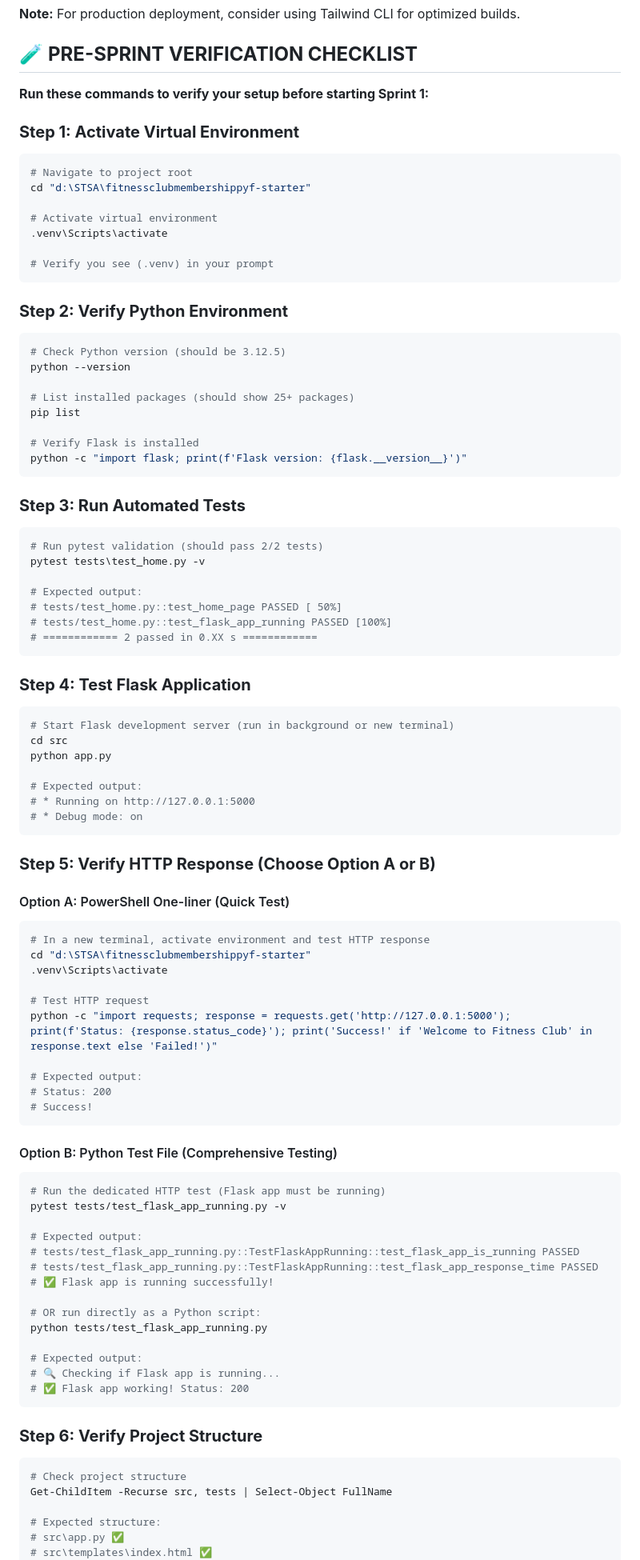
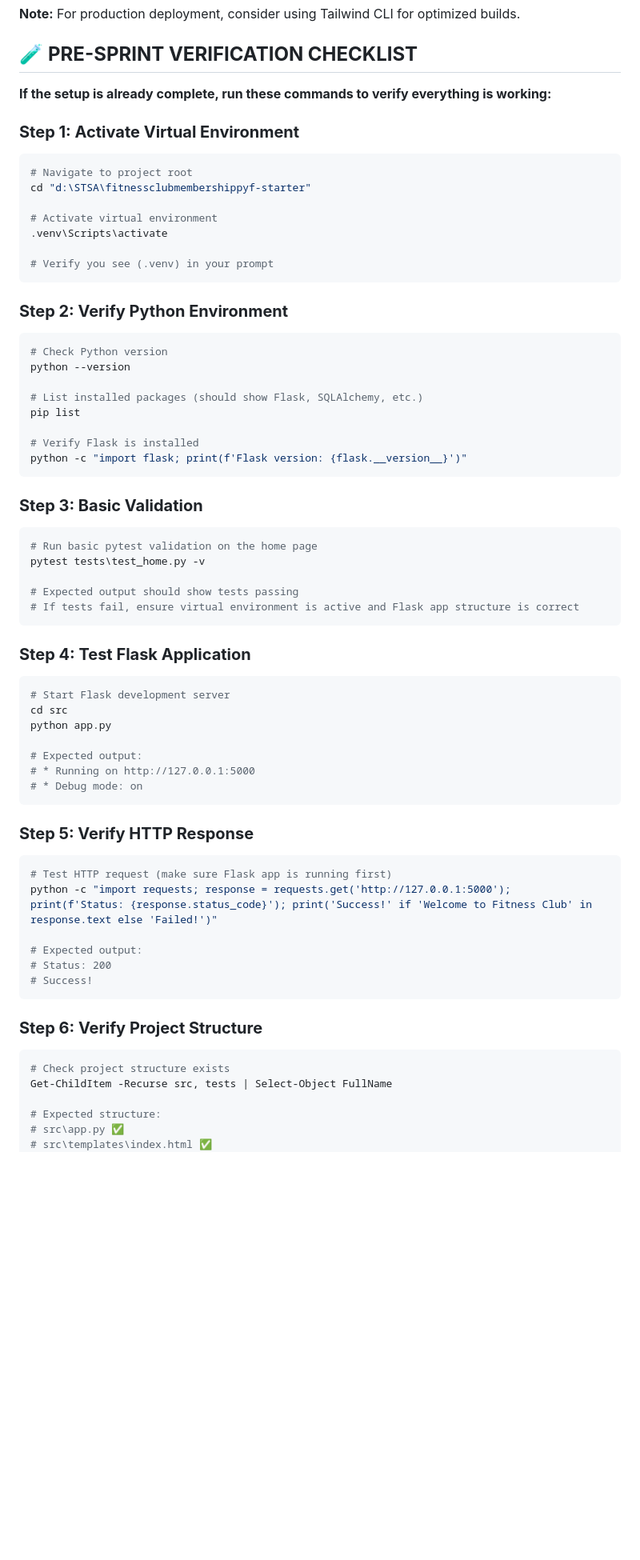
Before and after one commit to Swamy-s-Tech-Skills-Academy/fitnessclubmembershippyf-starter, a Markdown page: prompts/2_Pre-Sprint-Setup.md, the part around one of its changes. Shown at 80% size. GitHub-like rendering; blank space fills up the shorter version.

Commit message:
Update Pre-Sprint Setup documentation: enhance verification steps, clarify completion checks, and streamline setup instructions for improved usability.

````diff
--- a/prompts/2_Pre-Sprint-Setup.md
+++ b/prompts/2_Pre-Sprint-Setup.md
@@ -221,7 +237,7 @@ EOF
 
 ## 🧪 **PRE-SPRINT VERIFICATION CHECKLIST**
 
-**Run these commands to verify your setup before starting Sprint 1:**
+**If the setup is already complete, run these commands to verify everything is working:**
 
 ### **Step 1: Activate Virtual Environment**
 
@@ -238,32 +254,30 @@ cd "d:\STSA\fitnessclubmembershippyf-starter"
 ### **Step 2: Verify Python Environment**
 
 ```bash
-# Check Python version (should be 3.12.5)
+# Check Python version
 python --version
 
-# List installed packages (should show 25+ packages)
+# List installed packages (should show Flask, SQLAlchemy, etc.)
 pip list
 
 # Verify Flask is installed
 python -c "import flask; print(f'Flask version: {flask.__version__}')"
 ```
 
-### **Step 3: Run Automated Tests**
+### **Step 3: Basic Validation**
 
 ```bash
-# Run pytest validation (should pass 2/2 tests)
+# Run basic pytest validation on the home page
 pytest tests\test_home.py -v
 
-# Expected output:
-# tests/test_home.py::test_home_page PASSED [ 50%]
-# tests/test_home.py::test_flask_app_running PASSED [100%]
-# ============ 2 passed in 0.XX s ============
+# Expected output should show tests passing
+# If tests fail, ensure virtual environment is active and Flask app structure is correct
 ```
 
 ### **Step 4: Test Flask Application**
 
 ```bash
-# Start Flask development server (run in background or new terminal)
+# Start Flask development server
 cd src
 python app.py
 
@@ -272,16 +286,10 @@ python app.py
 # * Debug mode: on
 ```
 
-### **Step 5: Verify HTTP Response (Choose Option A or B)**
-
-#### Option A: PowerShell One-liner (Quick Test)
+### **Step 5: Verify HTTP Response**
 
 ```bash
-# In a new terminal, activate environment and test HTTP response
-cd "d:\STSA\fitnessclubmembershippyf-starter"
-.venv\Scripts\activate
-
-# Test HTTP request
+# Test HTTP request (make sure Flask app is running first)
 python -c "import requests; response = requests.get('http://127.0.0.1:5000'); print(f'Status: {response.status_code}'); print('Success!' if 'Welcome to Fitness Club' in response.text else 'Failed!')"
 
 # Expected output:
@@ -289,29 +297,10 @@ python -c "import requests; response = requests.get('http://127.0.0.1:5000'); pr
 # Success!
 ```
 
-#### Option B: Python Test File (Comprehensive Testing)
-
-```bash
-# Run the dedicated HTTP test (Flask app must be running)
-pytest tests/test_flask_app_running.py -v
-
-# Expected output:
-# tests/test_flask_app_running.py::TestFlaskAppRunning::test_flask_app_is_running PASSED
-# tests/test_flask_app_running.py::TestFlaskAppRunning::test_flask_app_response_time PASSED
-# ✅ Flask app is running successfully!
-
-# OR run directly as a Python script:
-python tests/test_flask_app_running.py
-
-# Expected output:
-# 🔍 Checking if Flask app is running...
-# ✅ Flask app working! Status: 200
-```
-
 ### **Step 6: Verify Project Structure**
 
 ```bash
-# Check project structure
+# Check project structure exists
 Get-ChildItem -Recurse src, tests | Select-Object FullName
 
 # Expected structure:
````
Also changed, not shown: other parts of prompts/2_Pre-Sprint-Setup.md (+24 -26 lines).
